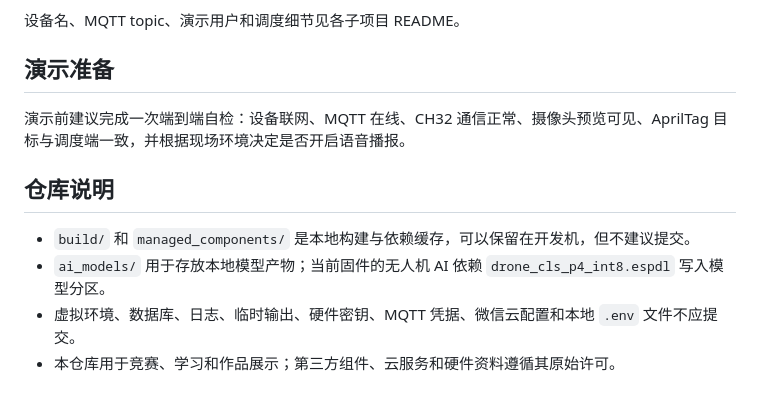
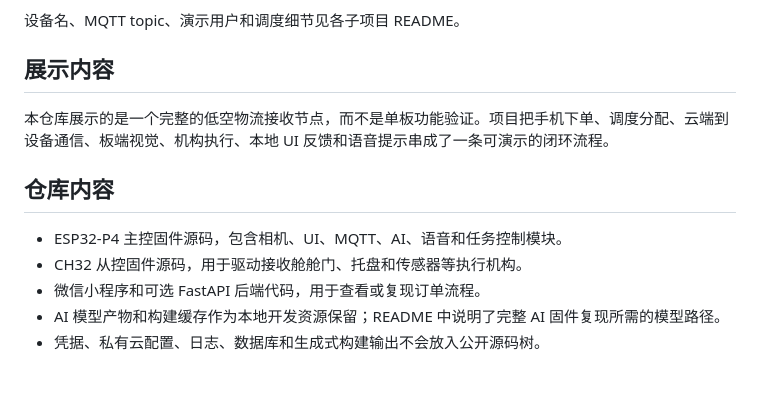
Before and after one commit to xayzyt/Embedded_competition, a Markdown page: README.zh-CN.md, the part around the change. GitHub-like rendering.

```diff
--- a/README.zh-CN.md
+++ b/README.zh-CN.md
@@ -117,13 +117,14 @@ ai_models/drone_cls_pretrained_v3/drone_cls_p4_int8.espdl
 
 设备名、MQTT topic、演示用户和调度细节见各子项目 README。
 
-## 演示准备
+## 展示内容
 
-演示前建议完成一次端到端自检：设备联网、MQTT 在线、CH32 通信正常、摄像头预览可见、AprilTag 目标与调度端一致，并根据现场环境决定是否开启语音播报。
+本仓库展示的是一个完整的低空物流接收节点，而不是单板功能验证。项目把手机下单、调度分配、云端到设备通信、板端视觉、机构执行、本地 UI 反馈和语音提示串成了一条可演示的闭环流程。
 
-## 仓库说明
+## 仓库内容
 
-- `build/` 和 `managed_components/` 是本地构建与依赖缓存，可以保留在开发机，但不建议提交。
-- `ai_models/` 用于存放本地模型产物；当前固件的无人机 AI 依赖 `drone_cls_p4_int8.espdl` 写入模型分区。
-- 虚拟环境、数据库、日志、临时输出、硬件密钥、MQTT 凭据、微信云配置和本地 `.env` 文件不应提交。
-- 本仓库用于竞赛、学习和作品展示；第三方组件、云服务和硬件资料遵循其原始许可。
+- ESP32-P4 主控固件源码，包含相机、UI、MQTT、AI、语音和任务控制模块。
+- CH32 从控固件源码，用于驱动接收舱舱门、托盘和传感器等执行机构。
+- 微信小程序和可选 FastAPI 后端代码，用于查看或复现订单流程。
+- AI 模型产物和构建缓存作为本地开发资源保留；README 中说明了完整 AI 固件复现所需的模型路径。
+- 凭据、私有云配置、日志、数据库和生成式构建输出不会放入公开源码树。
```
Also changed, not shown: README.md (+8 -7 lines).
